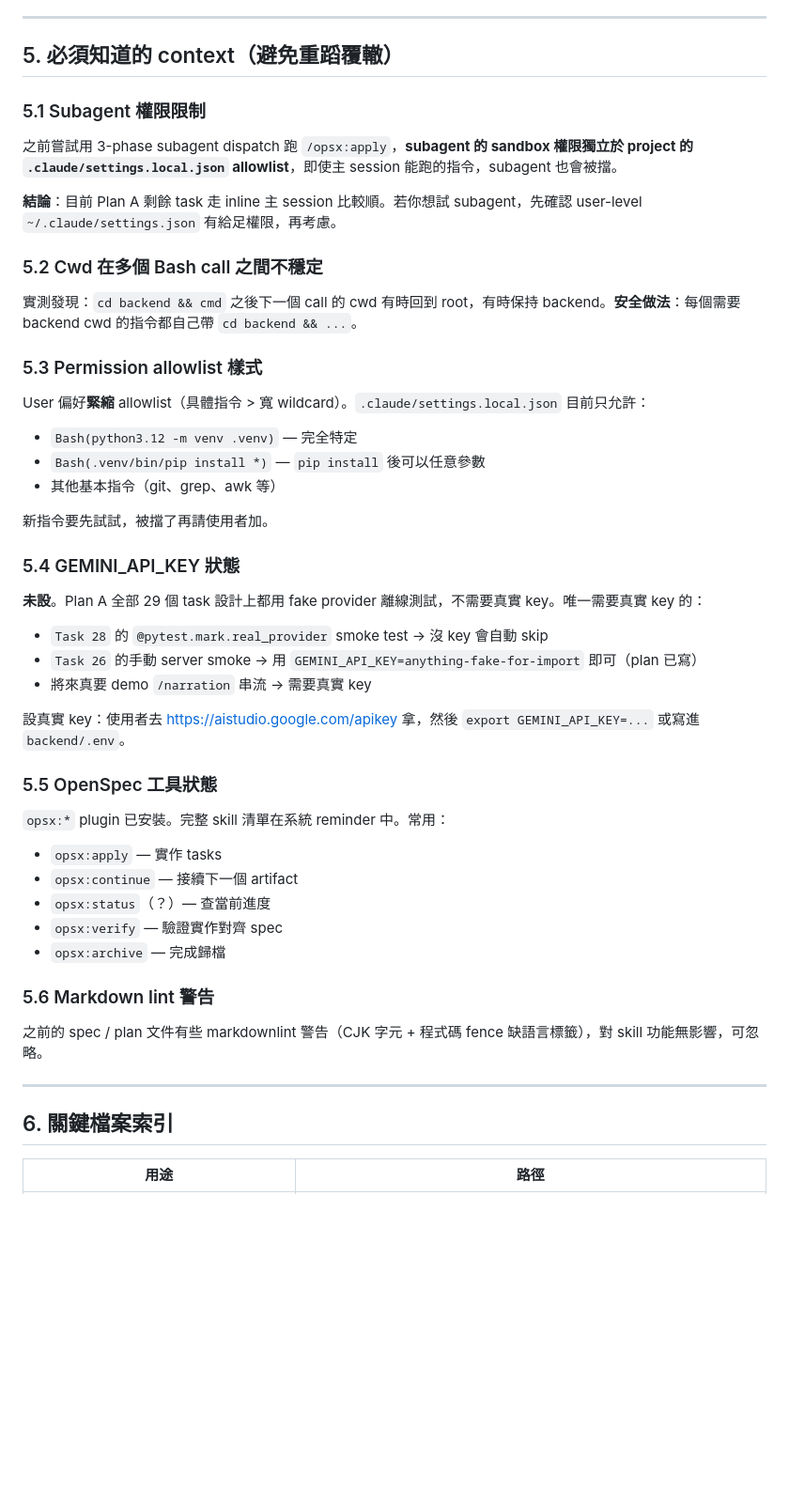
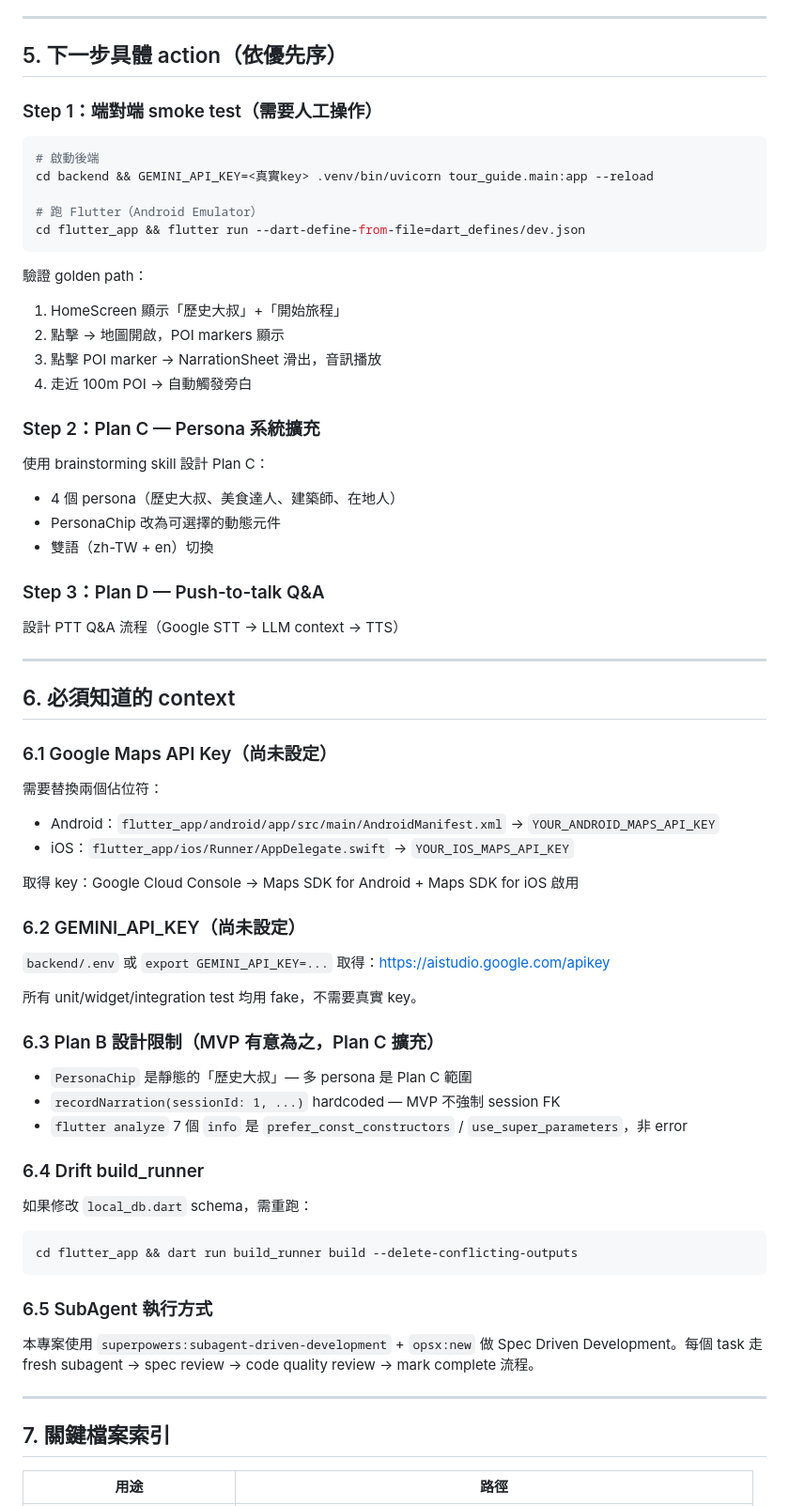
Before and after one commit to wm4n/ai-tour-guide, a Markdown page: tasks/session-handoff.md, the part around one of its changes. Shown at 94% size. Drawn GitHub-style; blank space fills up the shorter version.

Commit message:
docs: update session handoff — Plan A + Plan B both complete, next is Plan C

````diff
--- a/tasks/session-handoff.md
+++ b/tasks/session-handoff.md
@@ -127,52 +141,74 @@ git commit -m "feat(backend): initialize Python project skeleton
 
 ---
 
-## 5. 必須知道的 context（避免重蹈覆轍）
+## 5. 下一步具體 action（依優先序）
 
-### 5.1 Subagent 權限限制
+### Step 1：端對端 smoke test（需要人工操作）
 
-之前嘗試用 3-phase subagent dispatch 跑 `/opsx:apply`，**subagent 的 sandbox 權限獨立於 project 的 `.claude/settings.local.json` allowlist**，即使主 session 能跑的指令，subagent 也會被擋。
+```bash
+# 啟動後端
+cd backend && GEMINI_API_KEY=<真實key> .venv/bin/uvicorn tour_guide.main:app --reload
 
-**結論**：目前 Plan A 剩餘 task 走 inline 主 session 比較順。若你想試 subagent，先確認 user-level `~/.claude/settings.json` 有給足權限，再考慮。
+# 跑 Flutter（Android Emulator）
+cd flutter_app && flutter run --dart-define-from-file=dart_defines/dev.json
+```
 
-### 5.2 Cwd 在多個 Bash call 之間不穩定
+驗證 golden path：
+1. HomeScreen 顯示「歷史大叔」+「開始旅程」
+2. 點擊 → 地圖開啟，POI markers 顯示
+3. 點擊 POI marker → NarrationSheet 滑出，音訊播放
+4. 走近 100m POI → 自動觸發旁白
 
-實測發現：`cd backend && cmd` 之後下一個 call 的 cwd 有時回到 root，有時保持 backend。**安全做法**：每個需要 backend cwd 的指令都自己帶 `cd backend && ...`。
+### Step 2：Plan C — Persona 系統擴充
 
-### 5.3 Permission allowlist 樣式
+使用 brainstorming skill 設計 Plan C：
+- 4 個 persona（歷史大叔、美食達人、建築師、在地人）
+- PersonaChip 改為可選擇的動態元件
+- 雙語（zh-TW + en）切換
 
-User 偏好**緊縮** allowlist（具體指令 > 寬 wildcard）。`.claude/settings.local.json` 目前只允許：
-- `Bash(python3.12 -m venv .venv)` — 完全特定
-- `Bash(.venv/bin/pip install *)` — `pip install` 後可以任意參數
-- 其他基本指令（git、grep、awk 等）
+### Step 3：Plan D — Push-to-talk Q&A
 
-新指令要先試試，被擋了再請使用者加。
-
-### 5.4 GEMINI_API_KEY 狀態
-
-**未設**。Plan A 全部 29 個 task 設計上都用 fake provider 離線測試，不需要真實 key。唯一需要真實 key 的：
-- `Task 28` 的 `@pytest.mark.real_provider` smoke test → 沒 key 會自動 skip
-- `Task 26` 的手動 server smoke → 用 `GEMINI_API_KEY=anything-fake-for-import` 即可（plan 已寫）
-- 將來真要 demo `/narration` 串流 → 需要真實 key
-
-設真實 key：使用者去 https://aistudio.google.com/apikey 拿，然後 `export GEMINI_API_KEY=...` 或寫進 `backend/.env`。
-
-### 5.5 OpenSpec 工具狀態
-
-`opsx:*` plugin 已安裝。完整 skill 清單在系統 reminder 中。常用：
-- `opsx:apply` — 實作 tasks
-- `opsx:continue` — 接續下一個 artifact
-- `opsx:status`（？）— 查當前進度
-- `opsx:verify` — 驗證實作對齊 spec
-- `opsx:archive` — 完成歸檔
-
-### 5.6 Markdown lint 警告
-
-之前的 spec / plan 文件有些 markdownlint 警告（CJK 字元 + 程式碼 fence 缺語言標籤），對 skill 功能無影響，可忽略。
+設計 PTT Q&A 流程（Google STT → LLM context → TTS）
 
 ---
 
-## 6. 關鍵檔案索引
+## 6. 必須知道的 context
+
+### 6.1 Google Maps API Key（尚未設定）
+
+需要替換兩個佔位符：
+- Android：`flutter_app/android/app/src/main/AndroidManifest.xml` → `YOUR_ANDROID_MAPS_API_KEY`
+- iOS：`flutter_app/ios/Runner/AppDelegate.swift` → `YOUR_IOS_MAPS_API_KEY`
+
+取得 key：Google Cloud Console → Maps SDK for Android + Maps SDK for iOS 啟用
+
+### 6.2 GEMINI_API_KEY（尚未設定）
+
+`backend/.env` 或 `export GEMINI_API_KEY=...`
+取得：https://aistudio.google.com/apikey
+
+所有 unit/widget/integration test 均用 fake，不需要真實 key。
+
+### 6.3 Plan B 設計限制（MVP 有意為之，Plan C 擴充）
+
+- `PersonaChip` 是靜態的「歷史大叔」— 多 persona 是 Plan C 範圍
+- `recordNarration(sessionId: 1, ...)` hardcoded — MVP 不強制 session FK
+- `flutter analyze` 7 個 `info` 是 `prefer_const_constructors` / `use_super_parameters`，非 error
+
+### 6.4 Drift build_runner
+
+如果修改 `local_db.dart` schema，需重跑：
+```bash
+cd flutter_app && dart run build_runner build --delete-conflicting-outputs
+```
+
+### 6.5 SubAgent 執行方式
+
+本專案使用 `superpowers:subagent-driven-development` + `opsx:new` 做 Spec Driven Development。每個 task 走 fresh subagent → spec review → code quality review → mark complete 流程。
+
+---
+
+## 7. 關鍵檔案索引
 
 | 用途 | 路徑 |
 |---|---|
````
Also changed, not shown: other parts of tasks/session-handoff.md (+110 -97 lines).
